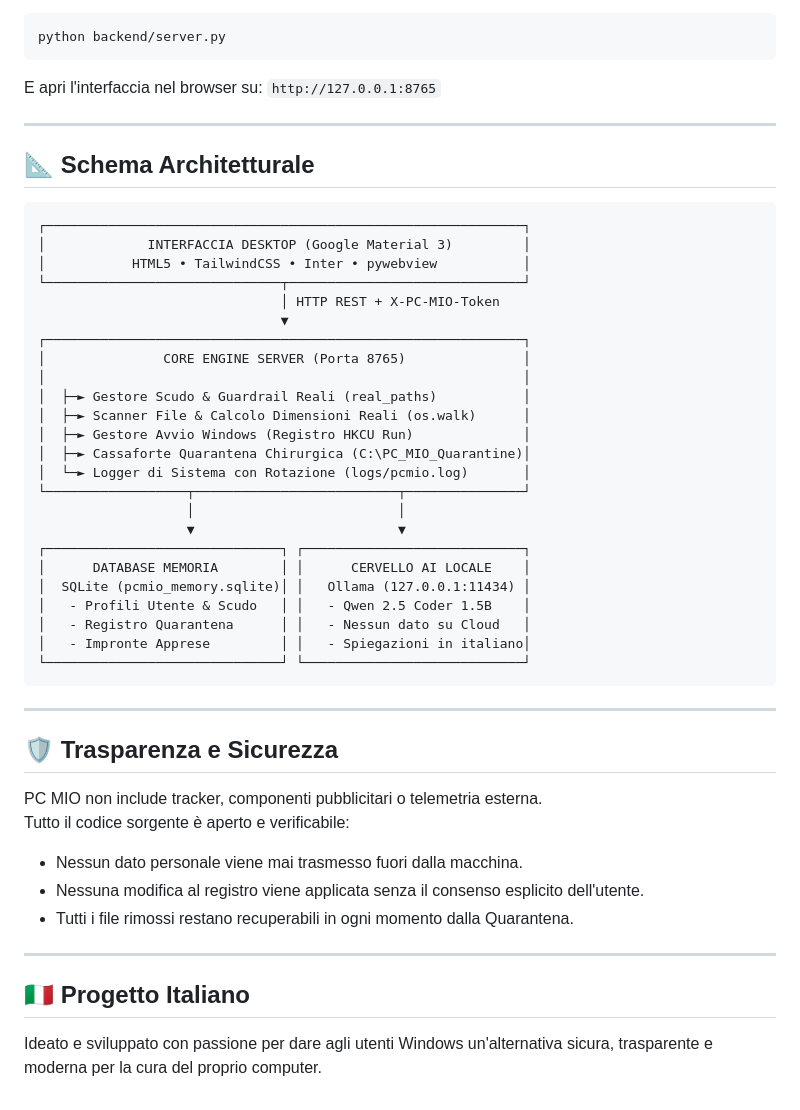
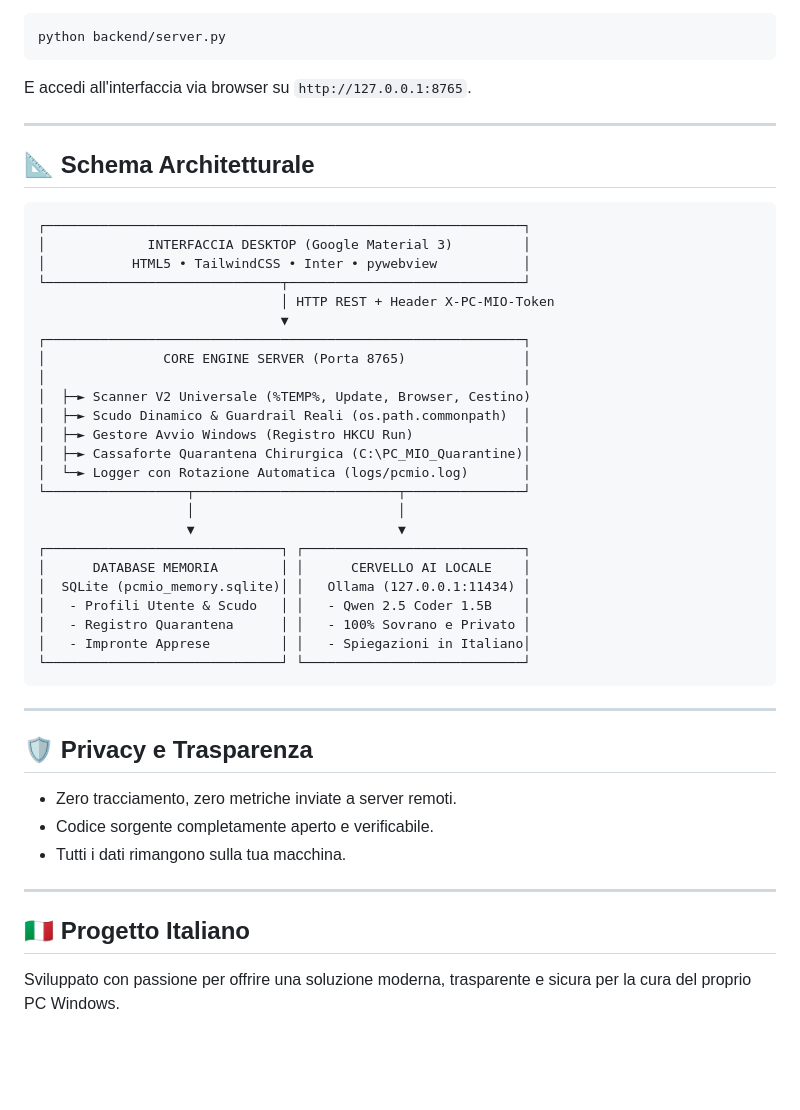
Before and after one commit to streetkin/PC-MIO, a Markdown page: README.md, the part around one of its changes. GitHub-like rendering; blank space fills up the shorter version.

````diff
--- a/README.md
+++ b/README.md
@@ -117,7 +152,7 @@ Oppure avvia direttamente il backend server:
 ```bash
 python backend/server.py
 ```
-E apri l'interfaccia nel browser su: `http://127.0.0.1:8765`
+E accedi all'interfaccia via browser su `http://127.0.0.1:8765`.
 
 ---
 
@@ -128,16 +163,16 @@ E apri l'interfaccia nel browser su: `http://127.0.0.1:8765`
 │             INTERFACCIA DESKTOP (Google Material 3)         │
 │           HTML5 • TailwindCSS • Inter • pywebview           │
 └──────────────────────────────┬──────────────────────────────┘
-                               │ HTTP REST + X-PC-MIO-Token
+                               │ HTTP REST + Header X-PC-MIO-Token
                                ▼
 ┌─────────────────────────────────────────────────────────────┐
 │               CORE ENGINE SERVER (Porta 8765)               │
 │                                                             │
-│  ├─► Gestore Scudo & Guardrail Reali (real_paths)           │
-│  ├─► Scanner File & Calcolo Dimensioni Reali (os.walk)      │
+│  ├─► Scanner V2 Universale (%TEMP%, Update, Browser, Cestino)
+│  ├─► Scudo Dinamico & Guardrail Reali (os.path.commonpath)  │
 │  ├─► Gestore Avvio Windows (Registro HKCU Run)              │
 │  ├─► Cassaforte Quarantena Chirurgica (C:\PC_MIO_Quarantine)│
-│  └─► Logger di Sistema con Rotazione (logs/pcmio.log)       │
+│  └─► Logger con Rotazione Automatica (logs/pcmio.log)       │
 └──────────────────┬──────────────────────────┬───────────────┘
                    │                          │
                    ▼                          ▼
@@ -145,22 +180,19 @@ E apri l'interfaccia nel browser su: `http://127.0.0.1:8765`
 │      DATABASE MEMORIA        │ │      CERVELLO AI LOCALE    │
 │  SQLite (pcmio_memory.sqlite)│ │   Ollama (127.0.0.1:11434) │
 │   - Profili Utente & Scudo   │ │   - Qwen 2.5 Coder 1.5B    │
-│   - Registro Quarantena      │ │   - Nessun dato su Cloud   │
-│   - Impronte Apprese         │ │   - Spiegazioni in italiano│
+│   - Registro Quarantena      │ │   - 100% Sovrano e Privato │
+│   - Impronte Apprese         │ │   - Spiegazioni in Italiano│
 └──────────────────────────────┘ └────────────────────────────┘
 ```
 
 ---
 
-## 🛡️ Trasparenza e Sicurezza
-
-PC MIO non include tracker, componenti pubblicitari o telemetria esterna.
-Tutto il codice sorgente è aperto e verificabile:
-- Nessun dato personale viene mai trasmesso fuori dalla macchina.
-- Nessuna modifica al registro viene applicata senza il consenso esplicito dell'utente.
-- Tutti i file rimossi restano recuperabili in ogni momento dalla Quarantena.
+## 🛡️ Privacy e Trasparenza
+- Zero tracciamento, zero metriche inviate a server remoti.
+- Codice sorgente completamente aperto e verificabile.
+- Tutti i dati rimangono sulla tua macchina.
 
 ---
 
 ## 🇮🇹 Progetto Italiano
-Ideato e sviluppato con passione per dare agli utenti Windows un'alternativa sicura, trasparente e moderna per la cura del proprio computer.
+Sviluppato con passione per offrire una soluzione moderna, trasparente e sicura per la cura del proprio PC Windows.
````
Also changed, not shown: other parts of README.md (+90 -55 lines).
